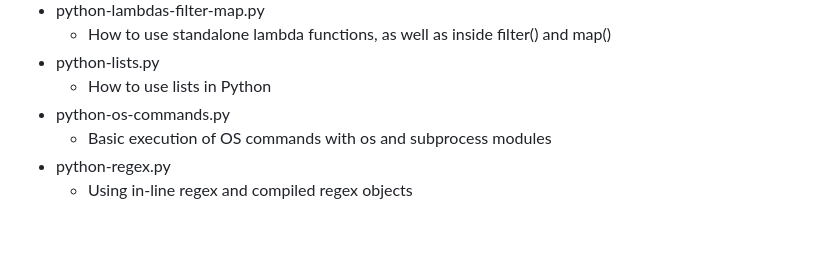
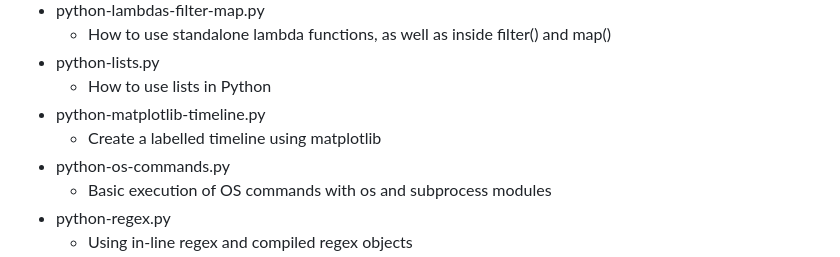
Before and after one commit to bonifield/helpers, a Markdown page: python/README.md, the part around the change. Rendered like a GitHub page; blank space fills up the shorter version.

```diff
--- a/python/README.md
+++ b/python/README.md
@@ -46,6 +46,8 @@
 	- How to use standalone lambda functions, as well as inside filter() and map()
 - python-lists.py
 	- How to use lists in Python
+- python-matplotlib-timeline.py
+	- Create a labelled timeline using matplotlib
 - python-os-commands.py
 	- Basic execution of OS commands with os and subprocess modules
 - python-regex.py
```
